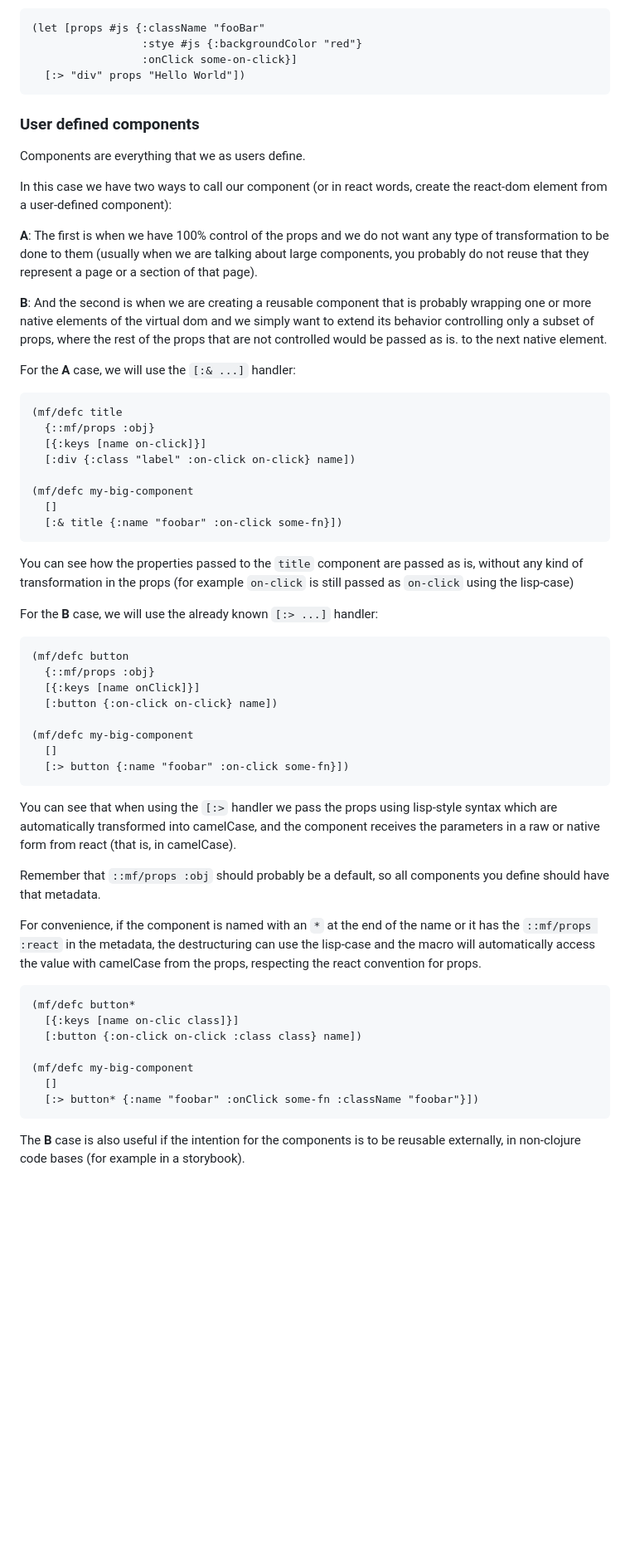
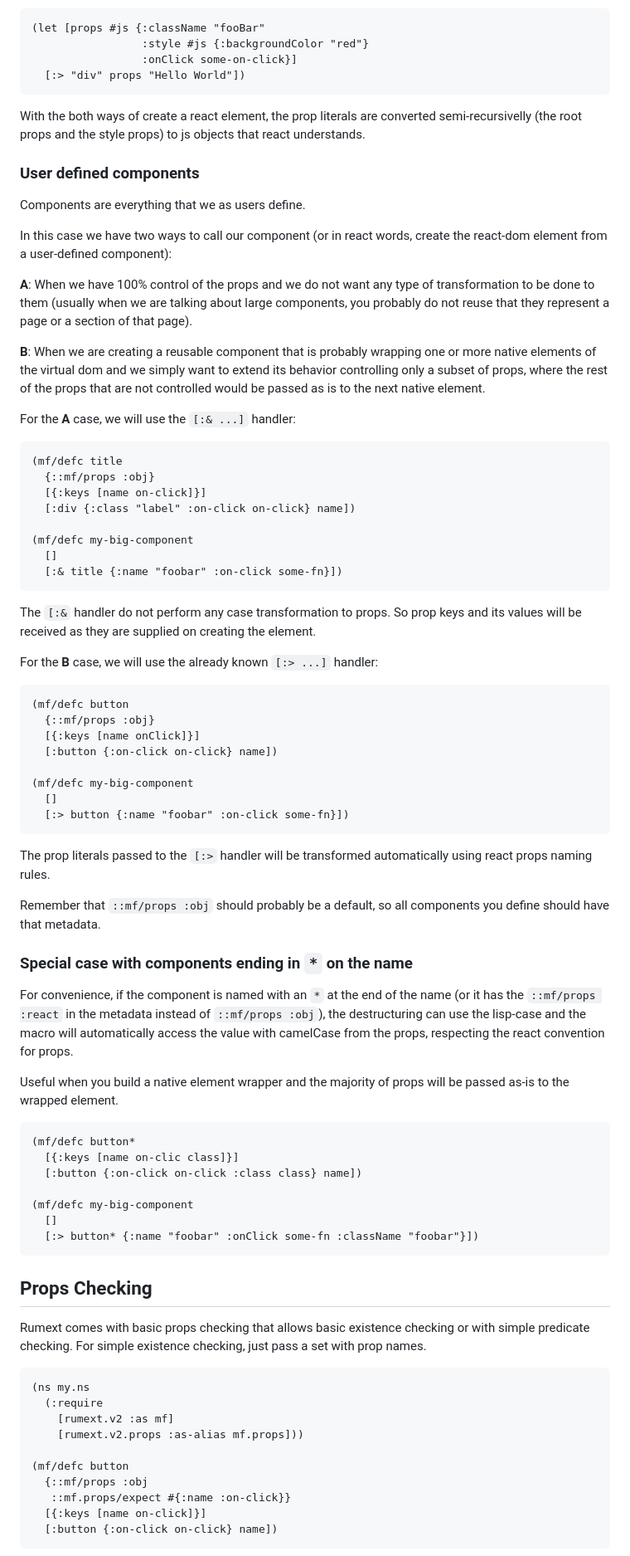
Before and after one commit to funcool/rumext, a Markdown page: doc/user-guide.md, the part around the change printed below. Shown: that part at 83% size. Drawn GitHub-style; blank space fills up the shorter version.

````diff
--- a/doc/user-guide.md
+++ b/doc/user-guide.md
@@ -136,10 +175,15 @@ have no choice but to build the props in a javascript object.
 
 ```clojure
 (let [props #js {:className "fooBar"
-                 :stye #js {:backgroundColor "red"}
+                 :style #js {:backgroundColor "red"}
                  :onClick some-on-click}]
   [:> "div" props "Hello World"])
 ```
+
+With the both ways of create a react element, the prop literals are
+converted semi-recursivelly (the root props and the style props) to js
+objects that react understands.
+
 
 ### User defined components
 
@@ -149,16 +193,16 @@ In this case we have two ways to call our component (or in react
 words, create the react-dom element from a user-defined
 component):
 
-**A**: The first is when we have 100% control of the props and we do
+**A**: When we have 100% control of the props and we do
 not want any type of transformation to be done to them (usually when
 we are talking about large components, you probably do not reuse that
 they represent a page or a section of that page).
 
-**B**: And the second is when we are creating a reusable component
-that is probably wrapping one or more native elements of the virtual
-dom and we simply want to extend its behavior controlling only a
-subset of props, where the rest of the props that are not controlled
-would be passed as is. to the next native element.
+**B**: When we are creating a reusable component that is probably
+wrapping one or more native elements of the virtual dom and we simply
+want to extend its behavior controlling only a subset of props, where
+the rest of the props that are not controlled would be passed as
+is to the next native element.
 
 For the **A** case, we will use the `[:& ...]` handler:
 
@@ -173,10 +217,9 @@ For the **A** case, we will use the `[:& ...]` handler:
   [:& title {:name "foobar" :on-click some-fn}])
 ```
 
-You can see how the properties passed to the `title` component are
-passed as is, without any kind of transformation in the props (for
-example `on-click` is still passed as `on-click` using the lisp-case)
-
+The `[:&` handler do not perform any case transformation to props. So
+prop keys and its values will be received as they are supplied on
+creating the element.
 
 For the **B** case, we will use the already known `[:> ...]` handler:
 
@@ -191,19 +234,22 @@ For the **B** case, we will use the already known `[:> ...]` handler:
   [:> button {:name "foobar" :on-click some-fn}])
 ```
 
-You can see that when using the `[:>` handler we pass the props using
-lisp-style syntax which are automatically transformed into camelCase,
-and the component receives the parameters in a raw or native form from
-react (that is, in camelCase).
+The prop literals passed to the `[:>` handler will be transformed
+automatically using react props naming rules.
 
 Remember that `::mf/props :obj` should probably be a default, so
 all components you define should have that metadata.
 
+### Special case with components ending in `*` on the name
+
 For convenience, if the component is named with an `*` at the end of
-the name or it has the `::mf/props :react` in the metadata, the
-destructuring can use the lisp-case and the macro will automatically
-access the value with camelCase from the props, respecting the react
-convention for props.
+the name (or it has the `::mf/props :react` in the metadata instead of
+`::mf/props :obj`), the destructuring can use the lisp-case and the
+macro will automatically access the value with camelCase from the
+props, respecting the react convention for props.
+
+Useful when you build a native element wrapper and the majority of
+props will be passed as-is to the wrapped element.
 
 ```
 (mf/defc button*
@@ -215,6 +261,22 @@ convention for props.
   [:> button* {:name "foobar" :onClick some-fn :className "foobar"}])
 ```
 
-The **B** case is also useful if the intention for the components is
-to be reusable externally, in non-clojure code bases (for example in a
-storybook).
+## Props Checking
+
+Rumext comes with basic props checking that allows basic existence
+checking or with simple predicate checking. For simple existence
+checking, just pass a set with prop names.
+
+```clojure
+(ns my.ns
+  (:require
+    [rumext.v2 :as mf]
+    [rumext.v2.props :as-alias mf.props]))
+
+(mf/defc button
+  {::mf/props :obj
+   ::mf.props/expect #{:name :on-click}}
+  [{:keys [name on-click]}]
+  [:button {:on-click on-click} name])
+```
+
````
Also changed, not shown: other parts of doc/user-guide.md (+91 -23 lines).
